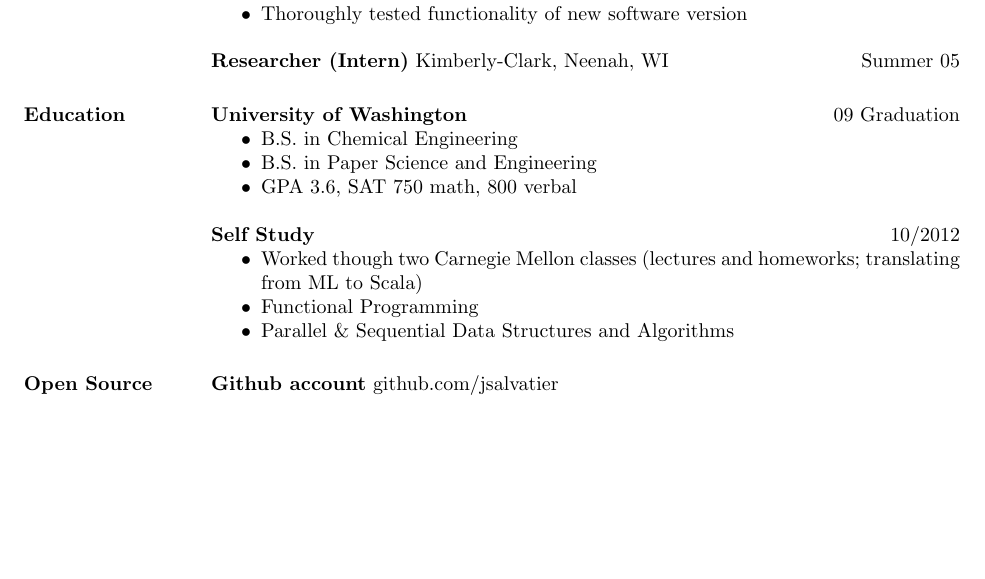
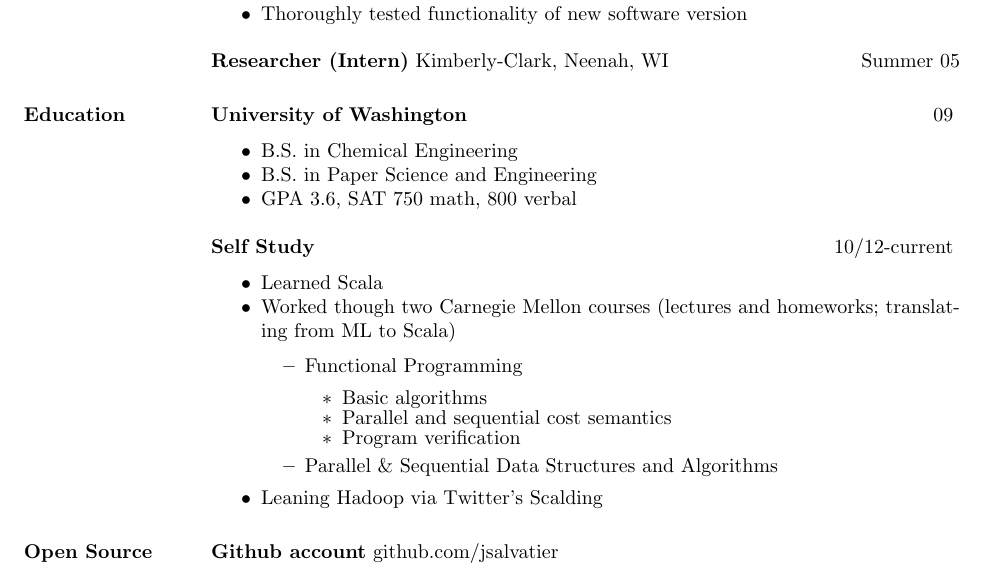
Before and after one commit to jsalvatier/resume, a LaTeX CV (resume.tex): part of the page before the commit and part of page 1 of 2 after it, cut so that both start at the same text, the shorter picture padded with empty space. Compiled offline with pdfLaTeX.

Commit message:
added self study stuff

```diff
--- a/resume.tex
+++ b/resume.tex
@@ -43,23 +47,30 @@
     \item Improved the stability and interface efficiency of the PARCSuite plant operations management software
     \item Responsible for the migration of several components of the PARCSuite software from the 1.1 .NET framework to the 2.0 .NET framework
     \item Thoroughly tested functionality of new software version
-   \end{itemize}
+  \eactivity
 
   {\bf Researcher (Intern)} Kimberly-Clark, Neenah, WI \hfill  Summer 05
 
 \section{Education}
-  {\bf University of Washington} \hfill 09 Graduation
-    \begin{itemize} \itemsep -2pt
+  \bactivity{University of Washington}{}{09}
       \item B.S. in Chemical Engineering
       \item B.S. in Paper Science and Engineering
       \item GPA 3.6, SAT 750 math, 800 verbal
-    \end{itemize}
-  {\bf Self Study} \hfill 10/2012
-    \begin{itemize} \itemsep -2pt
-      \item Worked though two Carnegie Mellon classes (lectures and homeworks; translating from ML to Scala)
+  \eactivity
+  \bactivity{Self Study}{}{10/12-current}
+      \item Learned Scala
+      \item Worked though two Carnegie Mellon courses (lectures and homeworks; translating from ML to Scala)
+      \bitem
         \item Functional Programming
+        \bitem
+            \item Basic algorithms
+            \item Parallel and sequential cost semantics
+            \item Program verification
+        \eitem
         \item Parallel \& Sequential Data Structures and Algorithms
-    \end{itemize}
+      \eitem
+      \item Leaning Hadoop via Twitter's Scalding
+    \eactivity
 
 
   \section{Open Source}
```
Also changed, not shown: resume.tex (43 more changed lines).
